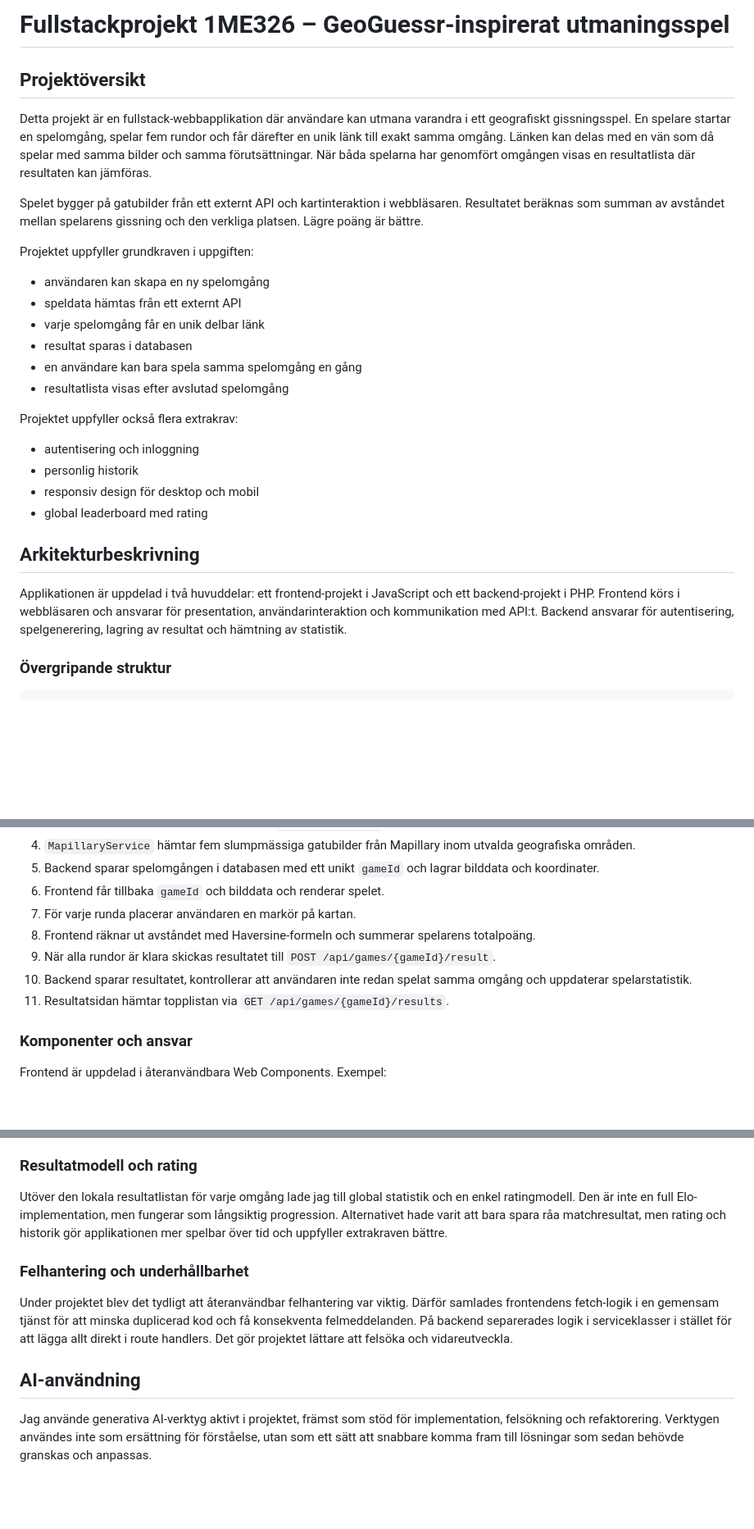
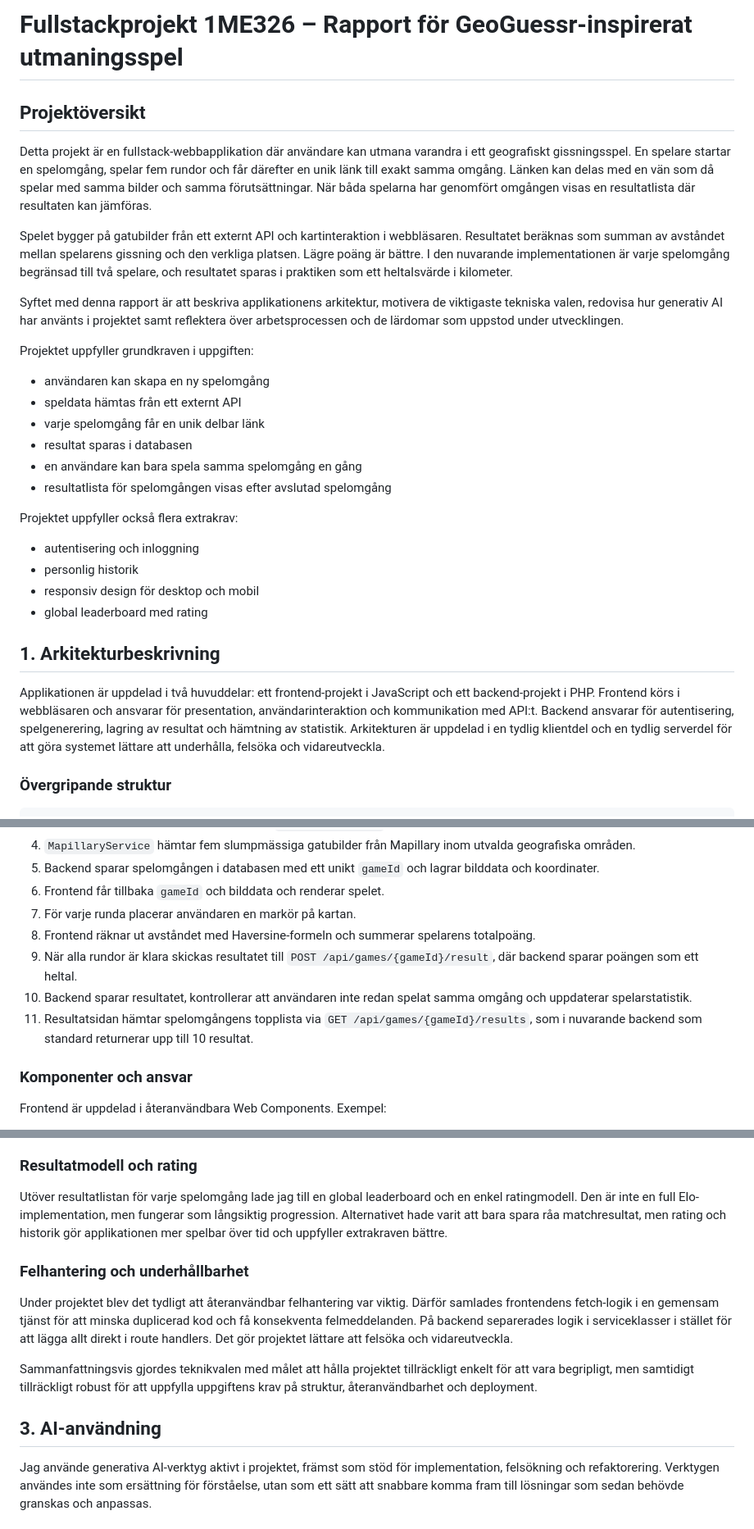
Before and after one commit to Oscar679/Web-Technology-6---GeoGuessr-Clone, a Markdown page: README.md, 3 parts joined by grey strips. Shown at 82% size. Drawn GitHub-style; blank space fills up the shorter version.

Commit message:
final polish of readme/report

```diff
--- a/README.md
+++ b/README.md
@@ -1,10 +1,12 @@
-# Fullstackprojekt 1ME326 – GeoGuessr-inspirerat utmaningsspel
+# Fullstackprojekt 1ME326 – Rapport för GeoGuessr-inspirerat utmaningsspel
 
 ## Projektöversikt
 
 Detta projekt är en fullstack-webbapplikation där användare kan utmana varandra i ett geografiskt gissningsspel. En spelare startar en spelomgång, spelar fem rundor och får därefter en unik länk till exakt samma omgång. Länken kan delas med en vän som då spelar med samma bilder och samma förutsättningar. När båda spelarna har genomfört omgången visas en resultatlista där resultaten kan jämföras.
 
-Spelet bygger på gatubilder från ett externt API och kartinteraktion i webbläsaren. Resultatet beräknas som summan av avståndet mellan spelarens gissning och den verkliga platsen. Lägre poäng är bättre.
+Spelet bygger på gatubilder från ett externt API och kartinteraktion i webbläsaren. Resultatet beräknas som summan av avståndet mellan spelarens gissning och den verkliga platsen. Lägre poäng är bättre. I den nuvarande implementationen är varje spelomgång begränsad till två spelare, och resultatet sparas i praktiken som ett heltalsvärde i kilometer.
+
+Syftet med denna rapport är att beskriva applikationens arkitektur, motivera de viktigaste tekniska valen, redovisa hur generativ AI har använts i projektet samt reflektera över arbetsprocessen och de lärdomar som uppstod under utvecklingen.
 
 Projektet uppfyller grundkraven i uppgiften:
 
@@ -13,7 +15,7 @@ Projektet uppfyller grundkraven i uppgiften:
 - varje spelomgång får en unik delbar länk
 - resultat sparas i databasen
 - en användare kan bara spela samma spelomgång en gång
-- resultatlista visas efter avslutad spelomgång
+- resultatlista för spelomgången visas efter avslutad spelomgång
 
 Projektet uppfyller också flera extrakrav:
 
@@ -22,9 +24,9 @@ Projektet uppfyller också flera extrakrav:
 - responsiv design för desktop och mobil
 - global leaderboard med rating
 
-## Arkitekturbeskrivning
+## 1. Arkitekturbeskrivning
 
-Applikationen är uppdelad i två huvuddelar: ett frontend-projekt i JavaScript och ett backend-projekt i PHP. Frontend körs i webbläsaren och ansvarar för presentation, användarinteraktion och kommunikation med API:t. Backend ansvarar för autentisering, spelgenerering, lagring av resultat och hämtning av statistik.
+Applikationen är uppdelad i två huvuddelar: ett frontend-projekt i JavaScript och ett backend-projekt i PHP. Frontend körs i webbläsaren och ansvarar för presentation, användarinteraktion och kommunikation med API:t. Backend ansvarar för autentisering, spelgenerering, lagring av resultat och hämtning av statistik. Arkitekturen är uppdelad i en tydlig klientdel och en tydlig serverdel för att göra systemet lättare att underhålla, felsöka och vidareutveckla.
 
 ### Övergripande struktur
 
@@ -181,9 +181,9 @@ Ett typiskt flöde när en användare startar en spelomgång ser ut så här:
 6. Frontend får tillbaka `gameId` och bilddata och renderar spelet.
 7. För varje runda placerar användaren en markör på kartan.
 8. Frontend räknar ut avståndet med Haversine-formeln och summerar spelarens totalpoäng.
-9. När alla rundor är klara skickas resultatet till `POST /api/games/{gameId}/result`.
+9. När alla rundor är klara skickas resultatet till `POST /api/games/{gameId}/result`, där backend sparar poängen som ett heltal.
 10. Backend sparar resultatet, kontrollerar att användaren inte redan spelat samma omgång och uppdaterar spelarstatistik.
-11. Resultatsidan hämtar topplistan via `GET /api/games/{gameId}/results`.
+11. Resultatsidan hämtar spelomgångens topplista via `GET /api/games/{gameId}/results`, som i nuvarande backend som standard returnerar upp till 10 resultat.
 
 ### Komponenter och ansvar
 
@@ -248,13 +248,15 @@ För spelinnehållet används Mapillary. Det uppfyller kravet på externt API oc
 
 ### Resultatmodell och rating
 
-Utöver den lokala resultatlistan för varje omgång lade jag till global statistik och en enkel ratingmodell. Den är inte en full Elo-implementation, men fungerar som långsiktig progression. Alternativet hade varit att bara spara råa matchresultat, men rating och historik gör applikationen mer spelbar över tid och uppfyller extrakraven bättre.
+Utöver resultatlistan för varje spelomgång lade jag till en global leaderboard och en enkel ratingmodell. Den är inte en full Elo-implementation, men fungerar som långsiktig progression. Alternativet hade varit att bara spara råa matchresultat, men rating och historik gör applikationen mer spelbar över tid och uppfyller extrakraven bättre.
 
 ### Felhantering och underhållbarhet
 
 Under projektet blev det tydligt att återanvändbar felhantering var viktig. Därför samlades frontendens fetch-logik i en gemensam tjänst för att minska duplicerad kod och få konsekventa felmeddelanden. På backend separerades logik i serviceklasser i stället för att lägga allt direkt i route handlers. Det gör projektet lättare att felsöka och vidareutveckla.
 
-## AI-användning
+Sammanfattningsvis gjordes teknikvalen med målet att hålla projektet tillräckligt enkelt för att vara begripligt, men samtidigt tillräckligt robust för att uppfylla uppgiftens krav på struktur, återanvändbarhet och deployment.
+
+## 3. AI-användning
 
 Jag använde generativa AI-verktyg aktivt i projektet, främst som stöd för implementation, felsökning och refaktorering. Verktygen användes inte som ersättning för förståelse, utan som ett sätt att snabbare komma fram till lösningar som sedan behövde granskas och anpassas.
 
```
Also changed, not shown: other parts of README.md (+7 -5 lines).
